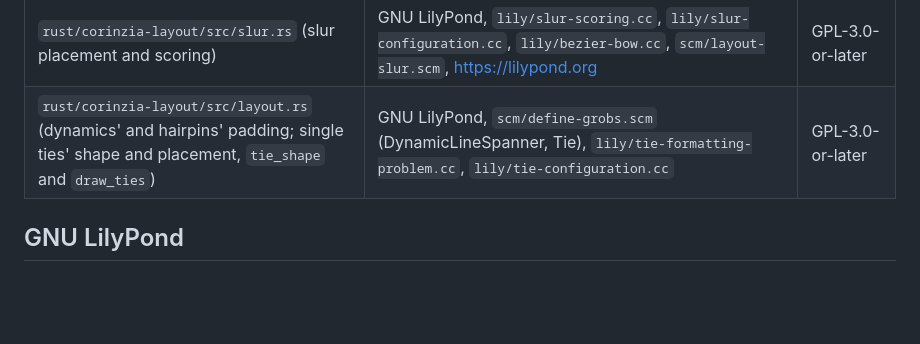
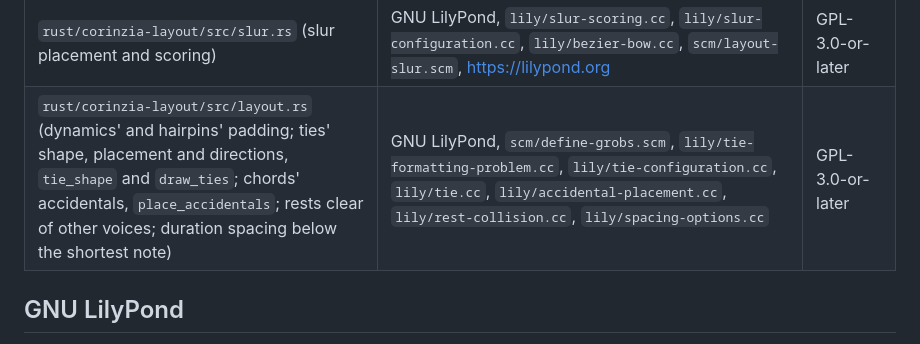
Before and after one commit to GitHuhl/Corinzia, a Markdown page: THIRD-PARTY-NOTICES.md, the part around the change. Rendered like a GitHub page; blank space fills up the shorter version.

```diff
--- a/THIRD-PARTY-NOTICES.md
+++ b/THIRD-PARTY-NOTICES.md
@@ -12,7 +12,7 @@ listed here, and say so in the files that contain them.
 | `rust/corinzia-audio/src/loudness.rs` (K-weighting design, true-peak interpolator) | SoundCraft, `crates/dsp/src/meter.rs` | MIT |
 | `rust/corinzia-layout/src/beam.rs` (beam quanting, stems' ideal and shortest lengths) | GNU LilyPond, `lily/beam-quanting.cc`, `lily/stem.cc`, `scm/define-grobs.scm` | GPL-3.0-or-later |
 | `rust/corinzia-layout/src/slur.rs` (slur placement and scoring) | GNU LilyPond, `lily/slur-scoring.cc`, `lily/slur-configuration.cc`, `lily/bezier-bow.cc`, `scm/layout-slur.scm`, https://lilypond.org | GPL-3.0-or-later |
-| `rust/corinzia-layout/src/layout.rs` (dynamics' and hairpins' padding; single ties' shape and placement, `tie_shape` and `draw_ties`) | GNU LilyPond, `scm/define-grobs.scm` (DynamicLineSpanner, Tie), `lily/tie-formatting-problem.cc`, `lily/tie-configuration.cc` | GPL-3.0-or-later |
+| `rust/corinzia-layout/src/layout.rs` (dynamics' and hairpins' padding; ties' shape, placement and directions, `tie_shape` and `draw_ties`; chords' accidentals, `place_accidentals`; rests clear of other voices; duration spacing below the shortest note) | GNU LilyPond, `scm/define-grobs.scm`, `lily/tie-formatting-problem.cc`, `lily/tie-configuration.cc`, `lily/tie.cc`, `lily/accidental-placement.cc`, `lily/rest-collision.cc`, `lily/spacing-options.cc` | GPL-3.0-or-later |
 
 ## GNU LilyPond
 
```
Also changed, not shown: README.md (+11 -8 lines), docs/screenshots/quartet.png, 2 other files.
